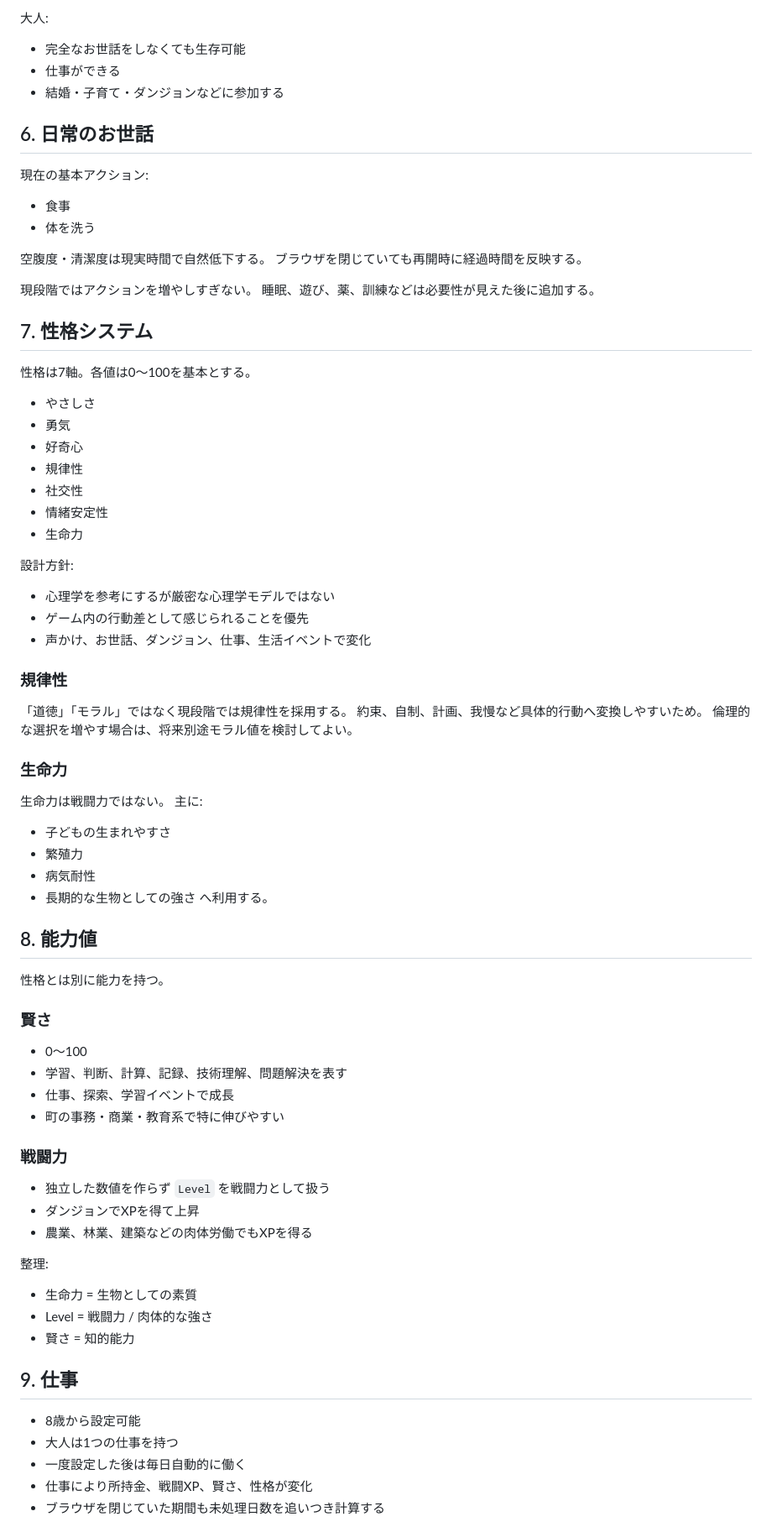
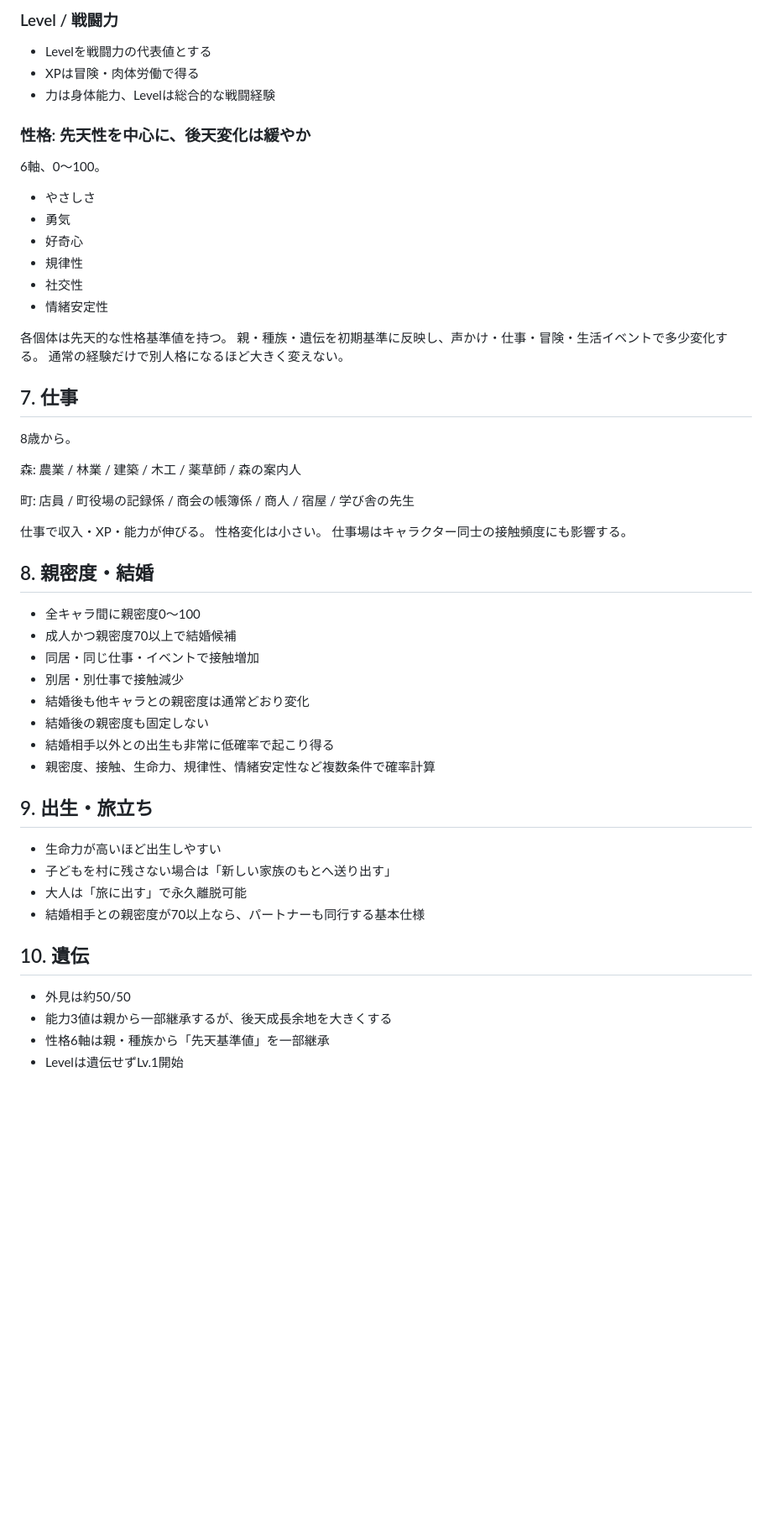
Before and after one commit to Matsu71/Pet_Game, a Markdown page: GAME_DIRECTION.md, the part around one of its changes. Shown at 84% size. GitHub-like rendering; blank space fills up the shorter version.

```diff
--- a/GAME_DIRECTION.md
+++ b/GAME_DIRECTION.md
@@ -75,73 +53,54 @@ LLM中心にはしない。
 
-大人:
-- 完全なお世話をしなくても生存可能
-- 仕事ができる
-- 結婚・子育て・ダンジョンなどに参加する
+### Level / 戦闘力
+- Levelを戦闘力の代表値とする
+- XPは冒険・肉体労働で得る
+- 力は身体能力、Levelは総合的な戦闘経験
 
-## 6. 日常のお世話
-現在の基本アクション:
-- 食事
-- 体を洗う
-
-空腹度・清潔度は現実時間で自然低下する。
-ブラウザを閉じていても再開時に経過時間を反映する。
-
-現段階ではアクションを増やしすぎない。
-睡眠、遊び、薬、訓練などは必要性が見えた後に追加する。
-
-## 7. 性格システム
-性格は7軸。各値は0〜100を基本とする。
-
+### 性格: 先天性を中心に、後天変化は緩やか
+6軸、0〜100。
 - やさしさ
 - 勇気
 - 好奇心
 - 規律性
 - 社交性
 - 情緒安定性
-- 生命力
 
-設計方針:
-- 心理学を参考にするが厳密な心理学モデルではない
-- ゲーム内の行動差として感じられることを優先
-- 声かけ、お世話、ダンジョン、仕事、生活イベントで変化
+各個体は先天的な性格基準値を持つ。
+親・種族・遺伝を初期基準に反映し、声かけ・仕事・冒険・生活イベントで多少変化する。
+通常の経験だけで別人格になるほど大きく変えない。
 
-### 規律性
-「道徳」「モラル」ではなく現段階では規律性を採用する。
-約束、自制、計画、我慢など具体的行動へ変換しやすいため。
-倫理的な選択を増やす場合は、将来別途モラル値を検討してよい。
+## 7. 仕事
+8歳から。
 
-### 生命力
-生命力は戦闘力ではない。
-主に:
-- 子どもの生まれやすさ
-- 繁殖力
-- 病気耐性
-- 長期的な生物としての強さ
-へ利用する。
+森:
+農業 / 林業 / 建築 / 木工 / 薬草師 / 森の案内人
 
-## 8. 能力値
-性格とは別に能力を持つ。
+町:
+店員 / 町役場の記録係 / 商会の帳簿係 / 商人 / 宿屋 / 学び舎の先生
 
-### 賢さ
-- 0〜100
-- 学習、判断、計算、記録、技術理解、問題解決を表す
-- 仕事、探索、学習イベントで成長
-- 町の事務・商業・教育系で特に伸びやすい
+仕事で収入・XP・能力が伸びる。
+性格変化は小さい。
+仕事場はキャラクター同士の接触頻度にも影響する。
 
-### 戦闘力
-- 独立した数値を作らず `Level` を戦闘力として扱う
-- ダンジョンでXPを得て上昇
-- 農業、林業、建築などの肉体労働でもXPを得る
+## 8. 親密度・結婚
+- 全キャラ間に親密度0〜100
+- 成人かつ親密度70以上で結婚候補
+- 同居・同じ仕事・イベントで接触増加
+- 別居・別仕事で接触減少
+- 結婚後も他キャラとの親密度は通常どおり変化
+- 結婚後の親密度も固定しない
+- 結婚相手以外との出生も非常に低確率で起こり得る
+- 親密度、接触、生命力、規律性、情緒安定性など複数条件で確率計算
 
-整理:
-- 生命力 = 生物としての素質
-- Level = 戦闘力 / 肉体的な強さ
-- 賢さ = 知的能力
+## 9. 出生・旅立ち
+- 生命力が高いほど出生しやすい
+- 子どもを村に残さない場合は「新しい家族のもとへ送り出す」
+- 大人は「旅に出す」で永久離脱可能
+- 結婚相手との親密度が70以上なら、パートナーも同行する基本仕様
 
-## 9. 仕事
-- 8歳から設定可能
-- 大人は1つの仕事を持つ
-- 一度設定した後は毎日自動的に働く
-- 仕事により所持金、戦闘XP、賢さ、性格が変化
-- ブラウザを閉じていた期間も未処理日数を追いつき計算する
+## 10. 遺伝
+- 外見は約50/50
+- 能力3値は親から一部継承するが、後天成長余地を大きくする
+- 性格6軸は親・種族から「先天基準値」を一部継承
+- Levelは遺伝せずLv.1開始
 
```
Also changed, not shown: other parts of GAME_DIRECTION.md (+52 -190 lines).
